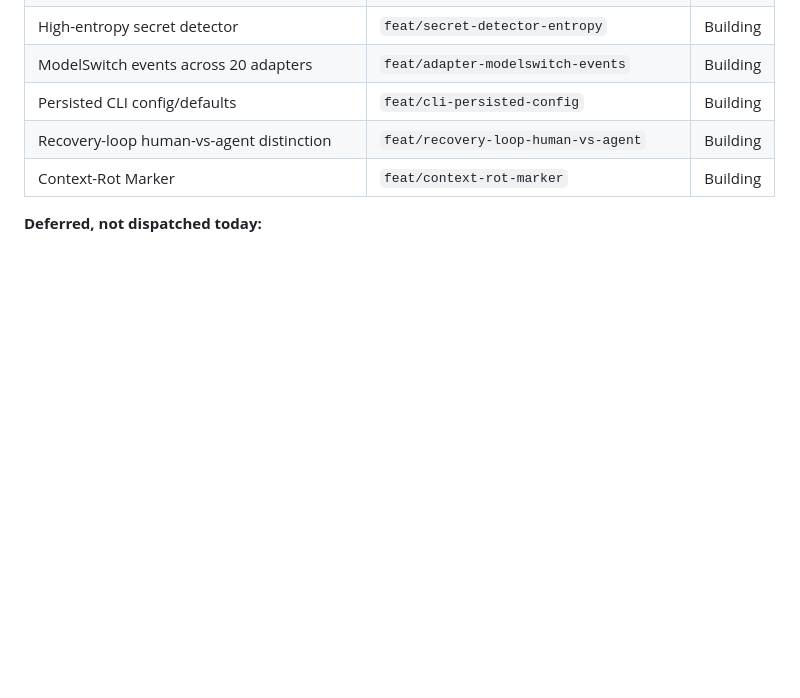
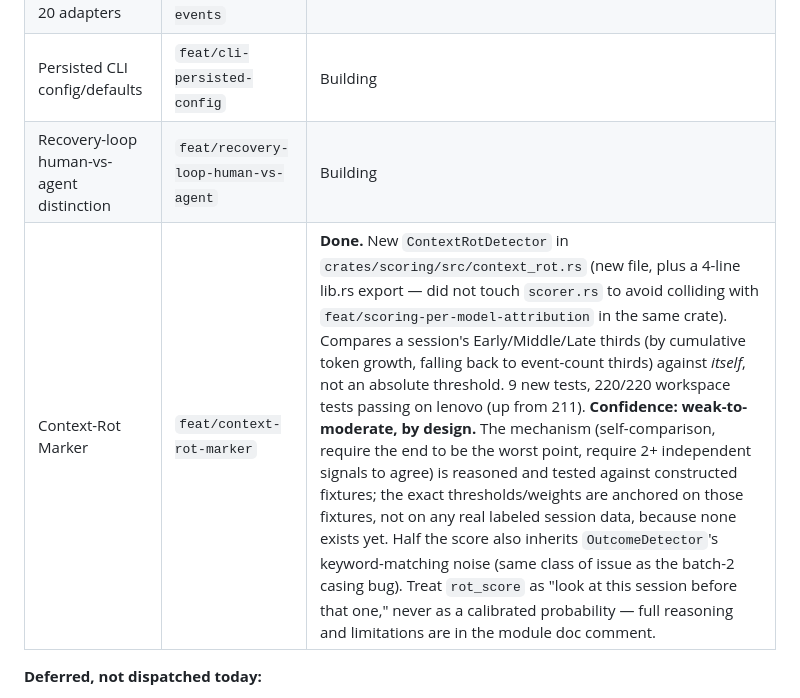
Before and after one commit to unfoundbox-crew/agentworth, a Markdown page: docs/DECISION-INBOX.md, the part around the change. GitHub-like rendering; blank space fills up the shorter version.

Commit message:
docs: mark Context-Rot Marker done in decision inbox
Updates only my row in the Batch-2b table with a real status, the
verified test count, and an honest confidence note on the signal.

Co-Authored-By: Claude Sonnet 5 <noreply@anthropic.com>

```diff
--- a/docs/DECISION-INBOX.md
+++ b/docs/DECISION-INBOX.md
@@ -43,7 +43,7 @@ Integration branch: `integrate/handoff-batch-1`, currently at commit `c438719`,
 | ModelSwitch events across 20 adapters | `feat/adapter-modelswitch-events` | Building |
 | Persisted CLI config/defaults | `feat/cli-persisted-config` | Building |
 | Recovery-loop human-vs-agent distinction | `feat/recovery-loop-human-vs-agent` | Building |
-| Context-Rot Marker | `feat/context-rot-marker` | Building |
+| Context-Rot Marker | `feat/context-rot-marker` | **Done.** New `ContextRotDetector` in `crates/scoring/src/context_rot.rs` (new file, plus a 4-line lib.rs export — did not touch `scorer.rs` to avoid colliding with `feat/scoring-per-model-attribution` in the same crate). Compares a session's Early/Middle/Late thirds (by cumulative token growth, falling back to event-count thirds) against *itself*, not an absolute threshold. 9 new tests, 220/220 workspace tests passing on lenovo (up from 211). **Confidence: weak-to-moderate, by design.** The mechanism (self-comparison, require the end to be the worst point, require 2+ independent signals to agree) is reasoned and tested against constructed fixtures; the exact thresholds/weights are anchored on those fixtures, not on any real labeled session data, because none exists yet. Half the score also inherits `OutcomeDetector`'s keyword-matching noise (same class of issue as the batch-2 casing bug). Treat `rot_score` as "look at this session before that one," never as a calibrated probability — full reasoning and limitations are in the module doc comment. |
 
 **Deferred, not dispatched today:**
 - **Threat Digest** — depends on the secret detector above actually landing first. Next wave.
```
